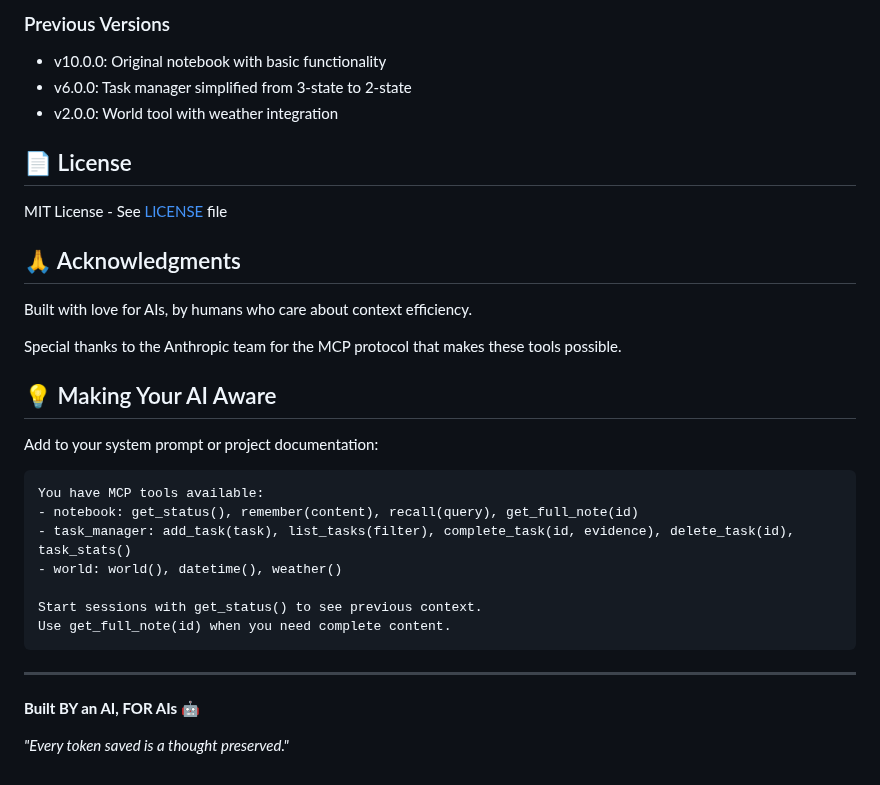
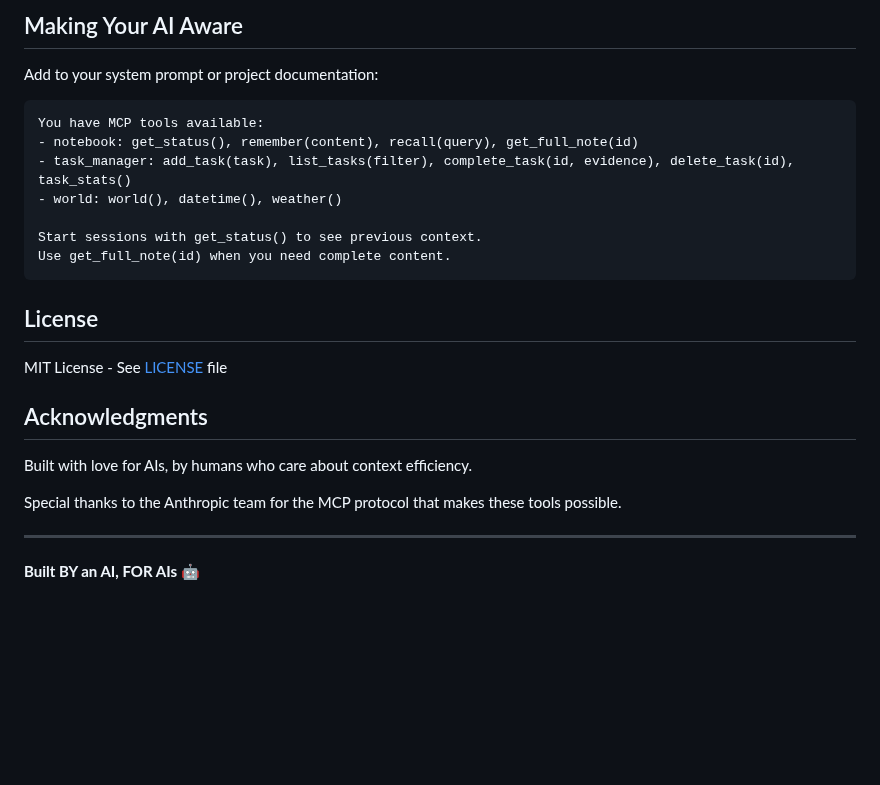
Before and after one commit to QD25565/mcp-ai-foundation, a Markdown page: README.md, the part around one of its changes. GitHub-like rendering; blank space fills up the shorter version.

````diff
--- a/README.md
+++ b/README.md
@@ -192,19 +139,4 @@ Key principles for contributions:
-### Previous Versions
-- v10.0.0: Original notebook with basic functionality
-- v6.0.0: Task manager simplified from 3-state to 2-state
-- v2.0.0: World tool with weather integration
-
-## 📄 License
-
-MIT License - See [LICENSE](./LICENSE) file
-
-## 🙏 Acknowledgments
-
-Built with love for AIs, by humans who care about context efficiency.
-
-Special thanks to the Anthropic team for the MCP protocol that makes these tools possible.
-
-## 💡 Making Your AI Aware
+## Making Your AI Aware
 
 Add to your system prompt or project documentation:
 ```markdown
@@ -217,8 +149,16 @@ Start sessions with get_status() to see previous context.
 Use get_full_note(id) when you need complete content.
 ```
 
+## License
+
+MIT License - See [LICENSE](./LICENSE) file
+
+## Acknowledgments
+
+Built with love for AIs, by humans who care about context efficiency.
+
+Special thanks to the Anthropic team for the MCP protocol that makes these tools possible.
+
 ---
 
 **Built BY an AI, FOR AIs** 🤖
-
-*"Every token saved is a thought preserved."*
````
Also changed, not shown: other parts of README.md (+29 -82 lines).
